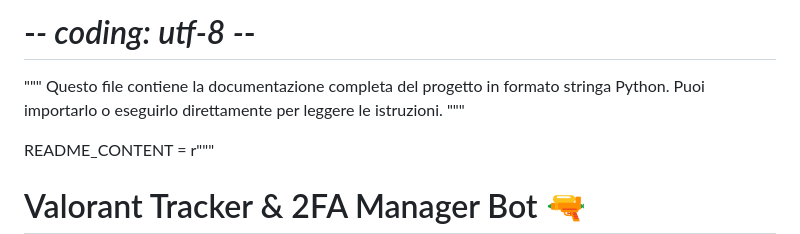
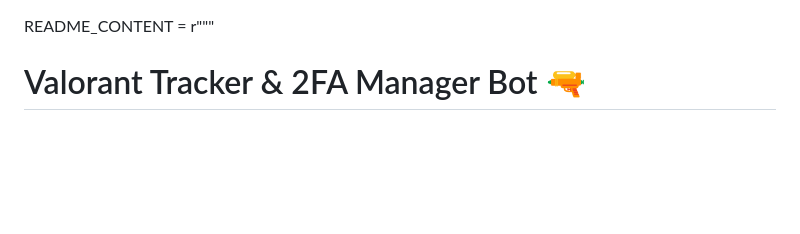
Before and after one commit to fulmiiiiine/Smurf-Valorant-Manager, a Markdown page: README.md, the part around the change. Drawn GitHub-style; blank space fills up the shorter version.

```diff
--- a/README.md
+++ b/README.md
@@ -1,8 +1,4 @@
-# -*- coding: utf-8 -*-
-"""
-Questo file contiene la documentazione completa del progetto in formato stringa Python.
-Puoi importarlo o eseguirlo direttamente per leggere le istruzioni.
-"""
+
 
 README_CONTENT = r"""
 # Valorant Tracker & 2FA Manager Bot 🔫
```
